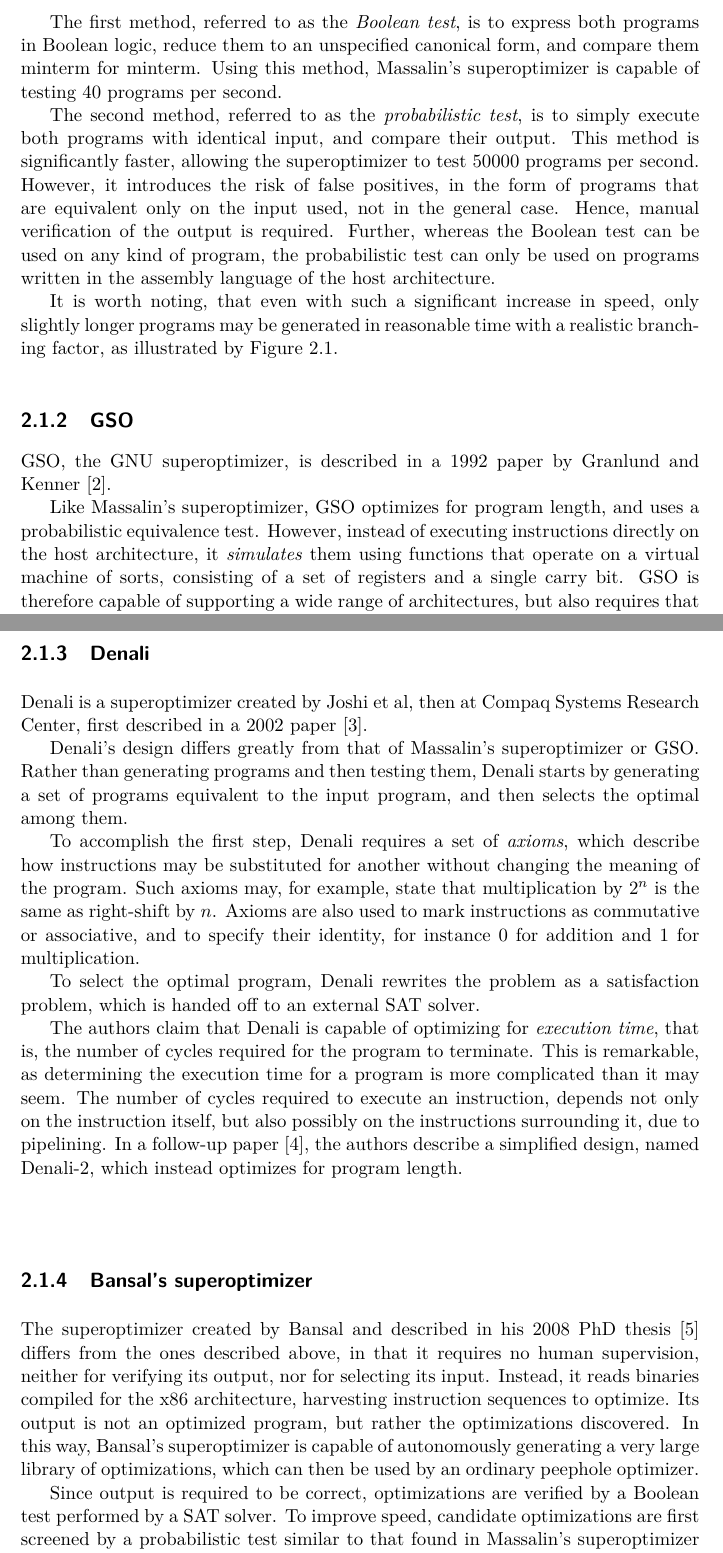
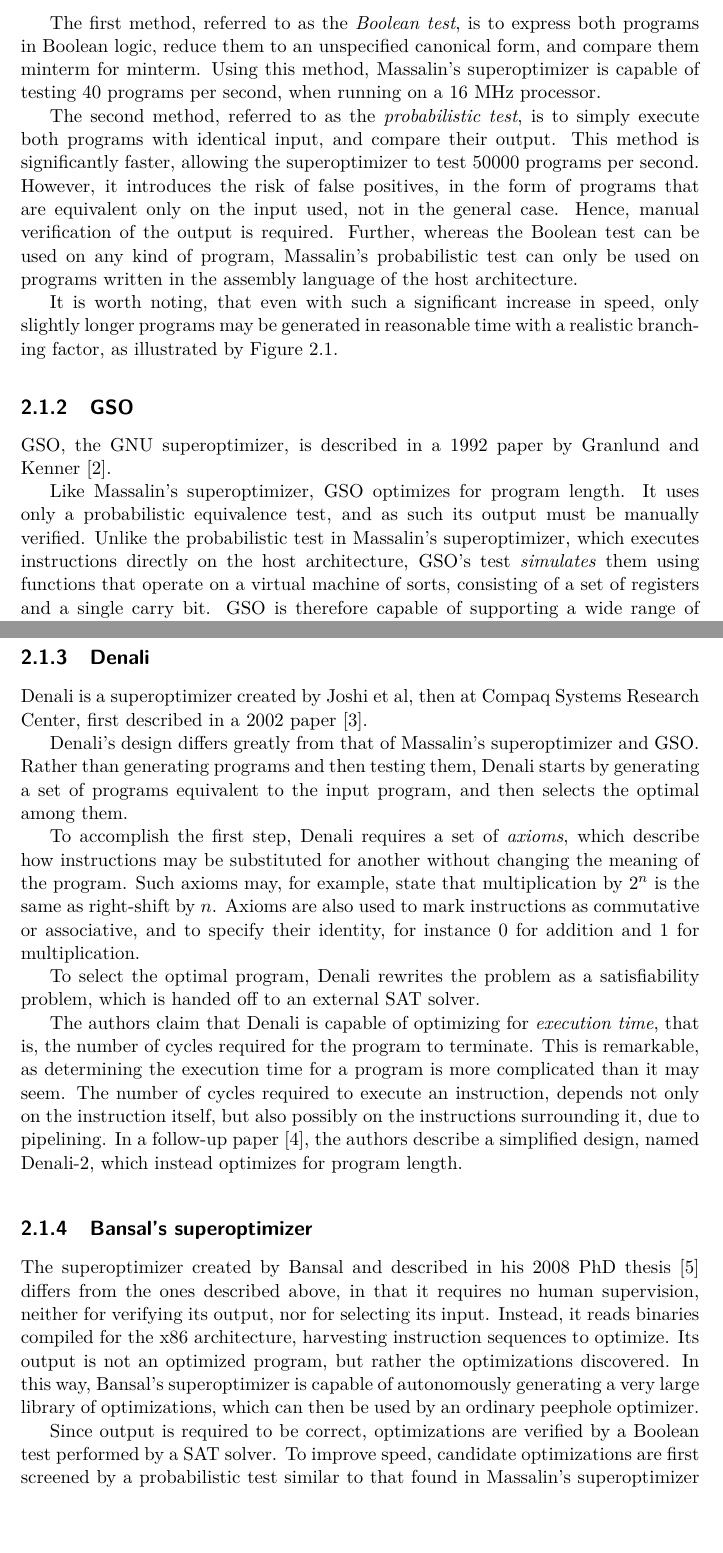
Before and after one commit to sarnesjo/thesis, a LaTeX thesis (thesis.tex): two parts of pages 10 and 11 of 20, joined at a grey line, cut so that both start at the same text, the shorter picture padded with empty space. Compiled offline with LuaLaTeX.

Commit message:
Fixed a few things that TG commented on.

```diff
--- a/thesis.tex
+++ b/thesis.tex
@@ -87,13 +87,15 @@
 Massalin also describes two methods of determining whether a candidate program is equivalent to the input program.
 
 The first method, referred to as the \emph{Boolean test}, is to express both programs in Boolean logic, reduce them to an unspecified canonical form, and compare them minterm for minterm.
-Using this method, Massalin's superoptimizer is capable of testing 40 programs per second.
+Using this method, Massalin's superoptimizer is capable of testing 40 programs per second, when running on a 16 MHz processor.
 
 The second method, referred to as the \emph{probabilistic test}, is to simply execute both programs with identical input, and compare their output.
 This method is significantly faster, allowing the superoptimizer to test 50000 programs per second.
 However, it introduces the risk of false positives, in the form of programs that are equivalent only on the input used, not in the general case.
 Hence, manual verification of the output is required.
-Further, whereas the Boolean test can be used on any kind of program, the probabilistic test can only be used on programs written in the assembly language of the host architecture.
+Further, whereas the Boolean test can be used on any kind of program, Massalin's probabilistic test can only be used on programs written in the assembly language of the host architecture.
+
+% massalin claims probabilistic test sufficient
 
 It is worth noting, that even with such a significant increase in speed, only slightly longer programs may be generated in reasonable time with a realistic branching factor, as illustrated by Figure~\ref{fig:so_program_length}.
 
@@ -109,8 +111,9 @@
 
 GSO, the GNU superoptimizer, is described in a 1992 paper by Granlund and Kenner \cite{granlund92}.
 
-Like Massalin's superoptimizer, GSO optimizes for program length, and uses a probabilistic equivalence test.
-However, instead of executing instructions directly on the host architecture, it \emph{simulates} them using functions that operate on a virtual machine of sorts, consisting of a set of registers and a single carry bit.
+Like Massalin's superoptimizer, GSO optimizes for program length.
+It uses only a probabilistic equivalence test, and as such its output must be manually verified.
+Unlike the probabilistic test in Massalin's superoptimizer, which executes instructions directly on the host architecture, GSO's test \emph{simulates} them using functions that operate on a virtual machine of sorts, consisting of a set of registers and a single carry bit.
 GSO is therefore capable of supporting a wide range of architectures, but also requires that the input program be specified as a compiled-in \emph{goal function}.
 
 Granlund and Kenner also describe numerous methods of pruning used in GSO.
@@ -125,14 +128,14 @@
 
 Denali is a superoptimizer created by Joshi et al, then at Compaq Systems Research Center, first described in a 2002 paper \cite{joshi02}.
 
-Denali's design differs greatly from that of Massalin's superoptimizer or GSO.
+Denali's design differs greatly from that of Massalin's superoptimizer and GSO.
 Rather than generating programs and then testing them, Denali starts by generating a set of programs equivalent to the input program, and then selects the optimal among them.
 
 To accomplish the first step, Denali requires a set of \emph{axioms}, which describe how instructions may be substituted for another without changing the meaning of the program.
 Such axioms may, for example, state that multiplication by $2^n$ is the same as right-shift by $n$.
 Axioms are also used to mark instructions as commutative or associative, and to specify their identity, for instance 0 for addition and 1 for multiplication.
 
-To select the optimal program, Denali rewrites the problem as a satisfaction problem, which is handed off to an external SAT solver.
+To select the optimal program, Denali rewrites the problem as a satisfiability problem, which is handed off to an external SAT solver.
 
 The authors claim that Denali is capable of optimizing for \emph{execution time}, that is, the number of cycles required for the program to terminate.
 This is remarkable, as determining the execution time for a program is more complicated than it may seem.
@@ -151,5 +154,5 @@
 In this way, Bansal's superoptimizer is capable of autonomously generating a very large library of optimizations, which can then be used by an ordinary peephole optimizer.
 
 Since output is required to be correct, optimizations are verified by a Boolean test performed by a SAT solver.
-To improve speed, candidate optimizations are first screened by a probabilistic test similar to that found in Massalin's superoptimizer or GSO.
+To improve speed, candidate optimizations are first screened by a probabilistic test similar to that found in Massalin's superoptimizer and GSO.
 
```
Also changed, not shown: thesis.tex (7 more changed lines).
